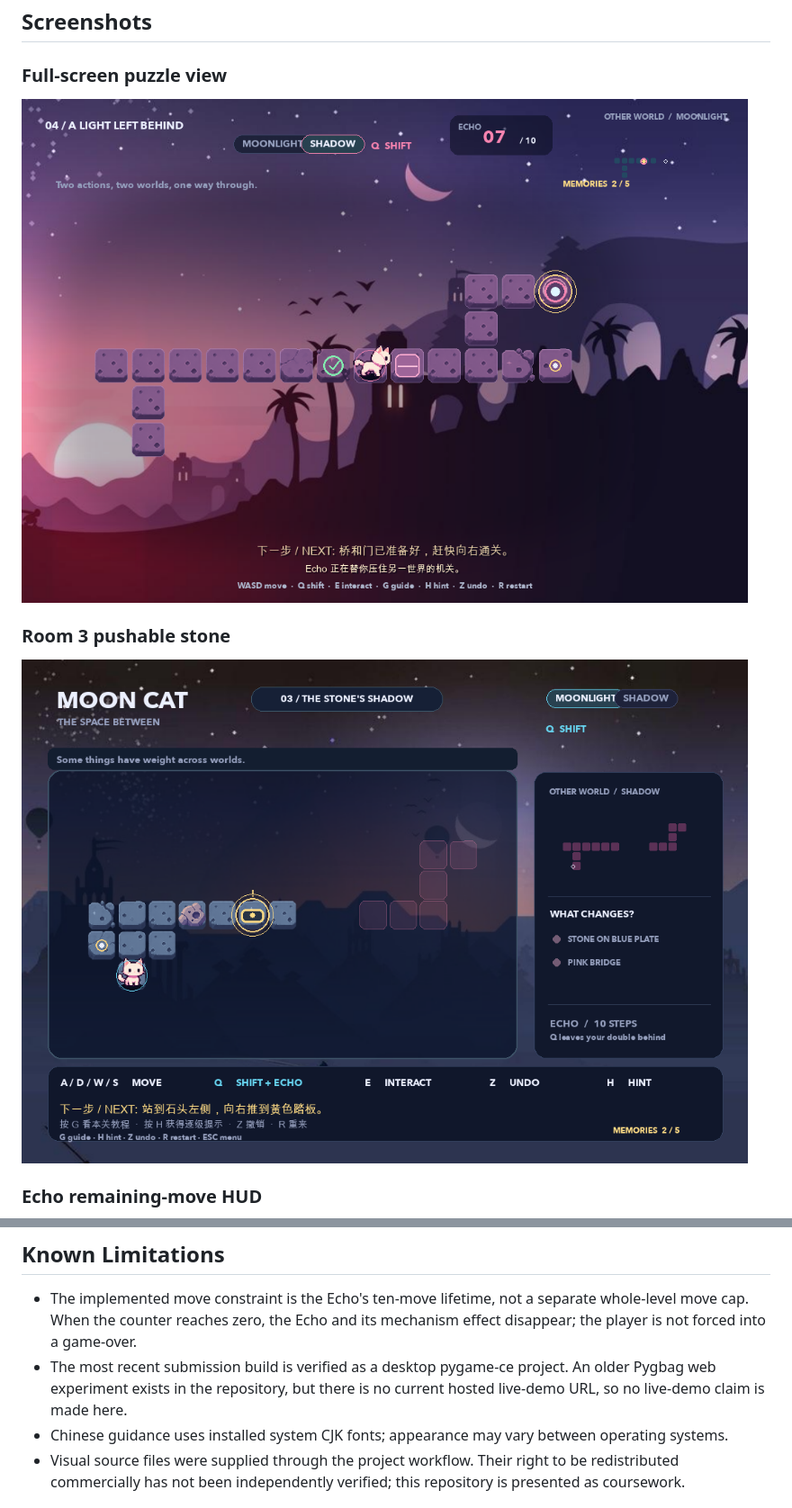
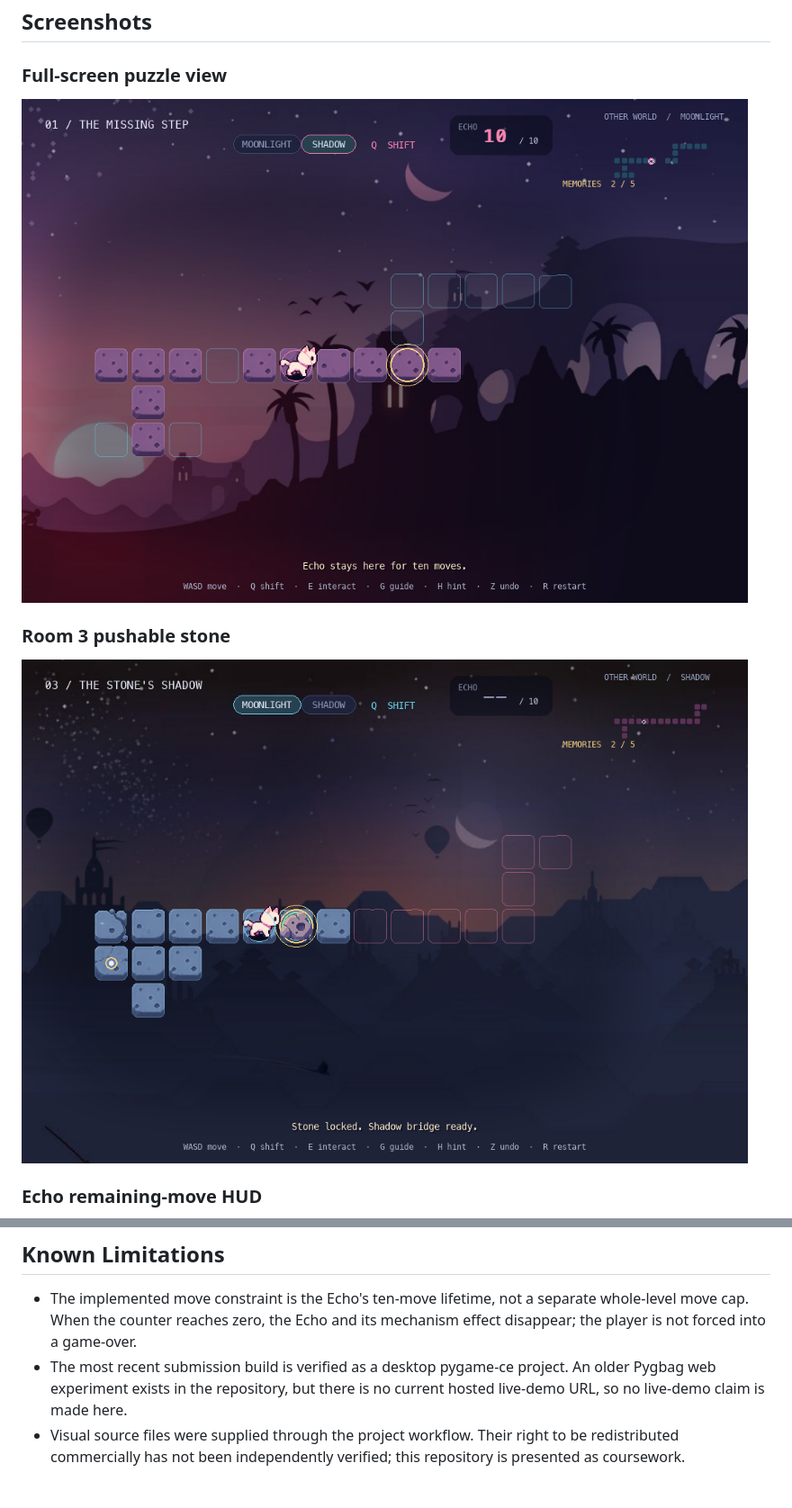
Before and after one commit to Naomii-iom/MOON-CAT-The-Space-Between, a Markdown page: README.md, 2 parts joined by grey strips. Shown: that part at 90% size. Rendered like a GitHub page; pictures changed too: mooncat_meteorite_tiles/screenshots/level1_english_ui.png (added), mooncat_meteorite_tiles/screenshots/level3_english_ui.png (added).

Commit message:
Unify English interface and event prompts

```diff
--- a/README.md
+++ b/README.md
@@ -86,11 +86,11 @@ installs the locked `pygame-ce` dependency from `uv.lock`.
 
 ### Full-screen puzzle view
 
-![Full-screen puzzle view](mooncat_meteorite_tiles/screenshots/fullscreen_readability_update.png)
+![Full-screen puzzle view](mooncat_meteorite_tiles/screenshots/level1_english_ui.png)
 
 ### Room 3 pushable stone
 
-![Room 3 stone](mooncat_meteorite_tiles/screenshots/room3_new_stone.png)
+![Room 3 stone](mooncat_meteorite_tiles/screenshots/level3_english_ui.png)
 
 ### Echo remaining-move HUD
 
@@ -111,8 +111,6 @@ installs the locked `pygame-ce` dependency from `uv.lock`.
 - The most recent submission build is verified as a desktop pygame-ce project.
   An older Pygbag web experiment exists in the repository, but there is no
   current hosted live-demo URL, so no live-demo claim is made here.
-- Chinese guidance uses installed system CJK fonts; appearance may vary between
-  operating systems.
 - Visual source files were supplied through the project workflow. Their right
   to be redistributed commercially has not been independently verified; this
   repository is presented as coursework.
```
Also changed, not shown: other parts of README.md (+1 -1 lines), 3 other files.
